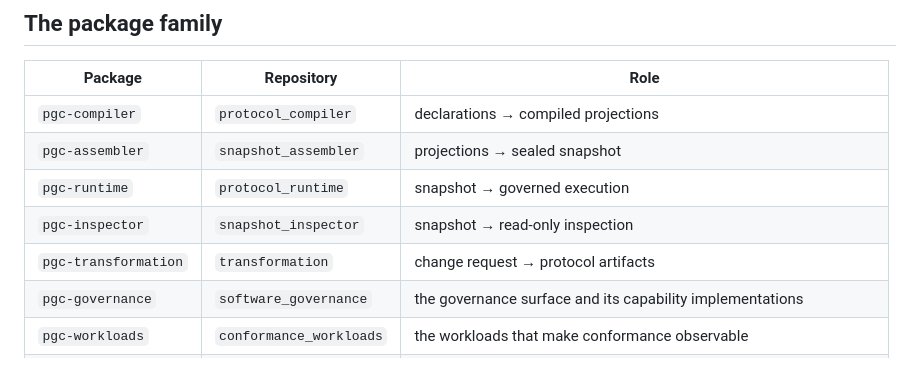
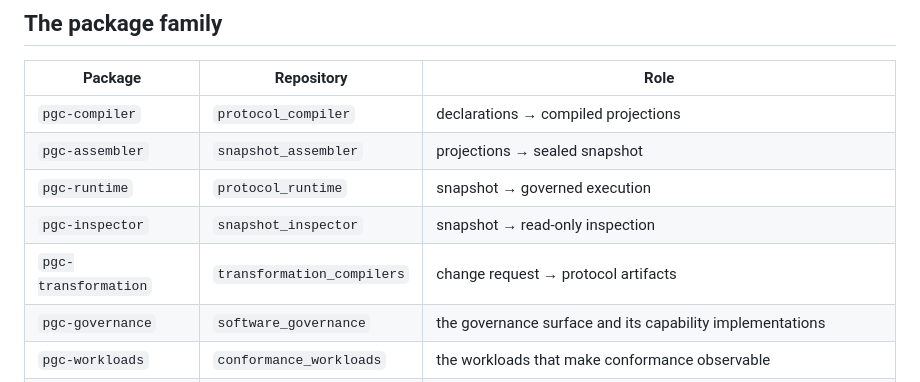
Before and after one commit to protocol-governed-computing/snapshot_inspector, a Markdown page: README.md, the part around the change. Rendered like a GitHub page.

Commit message:
README: the package table names transformation_compilers

```diff
--- a/README.md
+++ b/README.md
@@ -165,7 +165,7 @@ PYTHONPATH=. python3 scripts/testbed/test_inspector.py     # behaviour contract
 | `pgc-assembler` | `snapshot_assembler` | projections → sealed snapshot |
 | `pgc-runtime` | `protocol_runtime` | snapshot → governed execution |
 | `pgc-inspector` | `snapshot_inspector` | snapshot → read-only inspection |
-| `pgc-transformation` | `transformation` | change request → protocol artifacts |
+| `pgc-transformation` | `transformation_compilers` | change request → protocol artifacts |
 | `pgc-governance` | `software_governance` | the governance surface and its capability implementations |
 | `pgc-workloads` | `conformance_workloads` | the workloads that make conformance observable |
 | `pgc-domains` | `business_domains` | the business domain implementations the composed snapshot binds |
```
